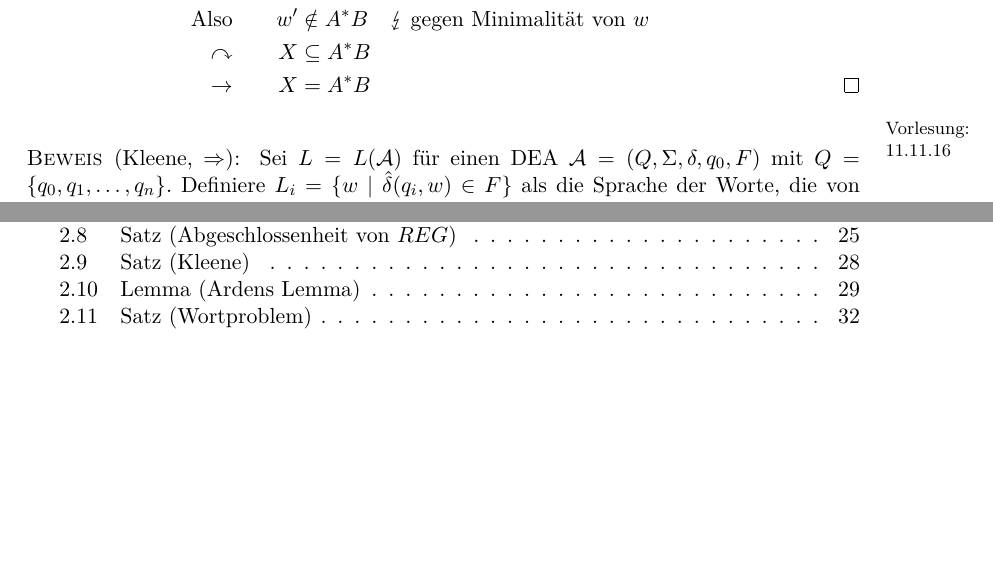
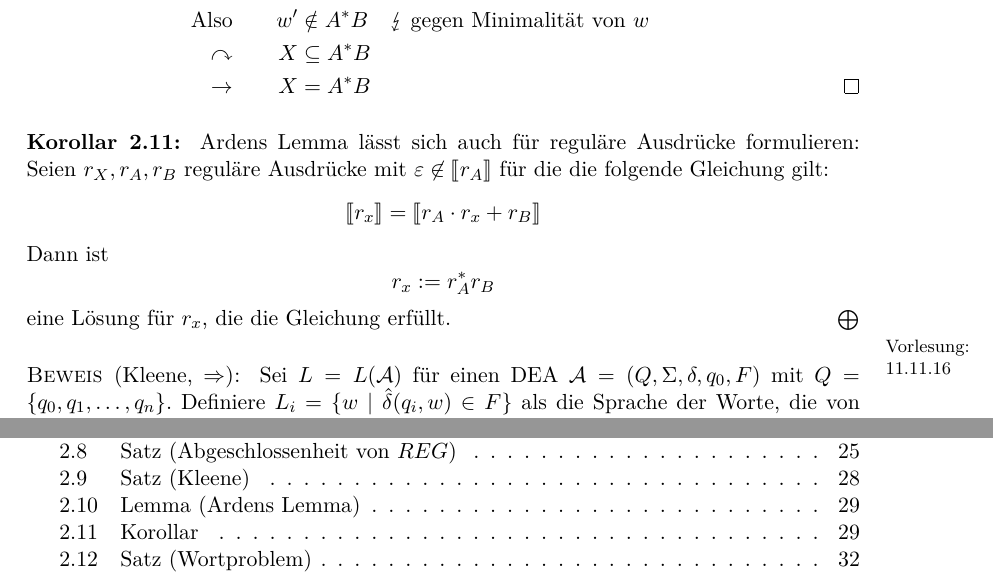
Before and after one commit to proglang/Informatik-III-Theoretische-Informatik, a LaTeX document (Info_3_Skript_WS2016-17.tex, which reads 2-Regulaere_Sprachen_und_endliche_Automaten.tex): two parts of pages 29 and 35 of 37, joined at a grey line, cut so that both start at the same text, the shorter picture padded with empty space. Compiled offline with pdfLaTeX.

Commit message:
Add a version of Arden's lemma for REs

```diff
--- a/2-Regulaere_Sprachen_und_endliche_Automaten.tex
+++ b/2-Regulaere_Sprachen_und_endliche_Automaten.tex
@@ -1139,6 +1139,18 @@ Zum Beweis (bzw.\ zur Konstruktion) der Richtung ,,\=>'' benötigen wir eine Rec
 	\end{alignat*}
 \end{proof}
 
+\begin{Korollar}
+  Ardens Lemma lässt sich auch für reguläre Ausdrücke formulieren: Seien $r_X,r_A,r_B$ reguläre Ausdrücke mit $\Eps \not \in \llbracket r_A \rrbracket$ für die die folgende Gleichung gilt:
+  \begin{displaymath}
+    \llbracket r_x \rrbracket = \llbracket r_A \cdot r_x + r_B \rrbracket
+  \end{displaymath}
+  Dann ist
+  \begin{displaymath}
+    r_x := r_A^*r_B
+  \end{displaymath}
+  eine Lösung für $r_x$, die die Gleichung erfüllt.
+\end{Korollar}
+
 \datenote{11.11.16}
 
 \begin{proof}[Kleene, \=>]
```
